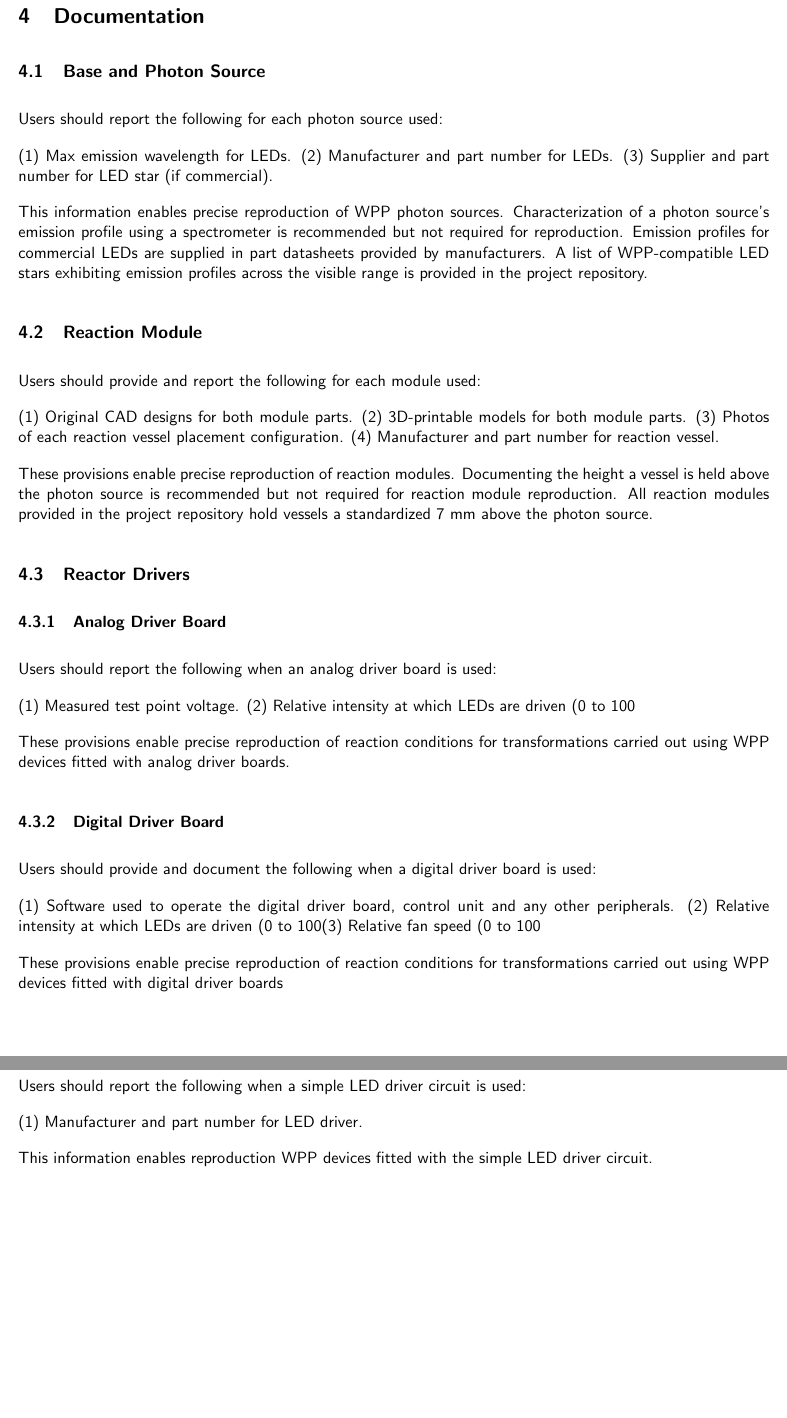
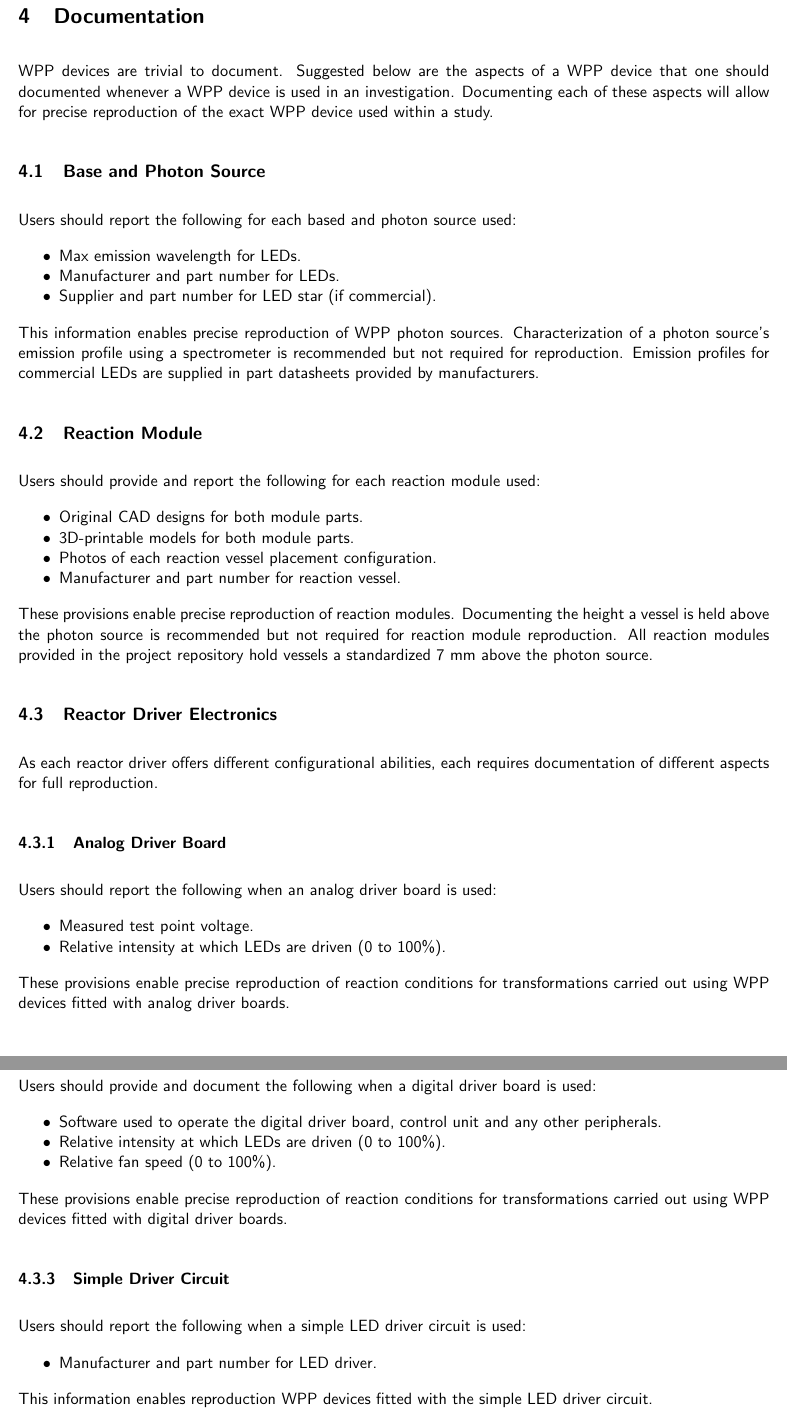
Before and after one commit to uw-madison-chem-shops/wisconsin-photoreactor, a LaTeX document (fabrication-and-operation-instructions/wpp-fabrication-operation.tex): two parts of pages 29 and 30 of 31, joined at a grey line, cut so that both start at the same text, the shorter picture padded with empty space. Compiled offline with pdfLaTeX.

Commit message:
formatted documentation section

```diff
--- a/fabrication-and-operation-instructions/wpp-fabrication-operation.tex
+++ b/fabrication-and-operation-instructions/wpp-fabrication-operation.tex
@@ -523,35 +523,47 @@ Once finished, the WPP apparatus can be switched off by simply unplugging it and
 
 \section{Documentation}
 
+WPP devices are trivial to document.
+Suggested below are the aspects of a WPP device that one should documented whenever a WPP device is used in an investigation.
+Documenting each of these aspects will allow for precise reproduction of the exact WPP device used within a study.
+
 \subsection{Base and Photon Source} \label{SEC:doc-photon-source}
 
-Users should report the following for each photon source used:
+Users should report the following for each based and photon source used:
 
-    (1) Max emission wavelength for LEDs.
-    (2) Manufacturer and part number for LEDs.
-    (3) Supplier and part number for LED star (if commercial).
+\begin{itemize}
+	\item Max emission wavelength for LEDs.
+	\item Manufacturer and part number for LEDs.
+	\item Supplier and part number for LED star (if commercial).
+\end{itemize}
 
-This information enables precise reproduction of WPP photon sources. Characterization of a photon source’s emission profile using a spectrometer is recommended but not required for reproduction. Emission profiles for commercial LEDs are supplied in part datasheets provided by manufacturers. A list of WPP-compatible LED stars exhibiting emission profiles across the visible range is provided in the project repository.
+This information enables precise reproduction of WPP photon sources. Characterization of a photon source’s emission profile using a spectrometer is recommended but not required for reproduction. Emission profiles for commercial LEDs are supplied in part datasheets provided by manufacturers.
 
 \subsection{Reaction Module} \label{SEC:doc-reaction modules}
 
-Users should provide and report the following for each module used:
+Users should provide and report the following for each reaction module used:
 
-    (1) Original CAD designs for both module parts.
-    (2) 3D-printable models for both module parts.
-    (3) Photos of each reaction vessel placement configuration.
-    (4) Manufacturer and part number for reaction vessel.
+\begin{itemize}
+	\item Original CAD designs for both module parts.
+	\item 3D-printable models for both module parts.
+	\item Photos of each reaction vessel placement configuration.
+	\item Manufacturer and part number for reaction vessel.
+\end{itemize}
 
 These provisions enable precise reproduction of reaction modules. Documenting the height a vessel is held above the photon source is recommended but not required for reaction module reproduction. All reaction modules provided in the project repository hold vessels a standardized 7 mm above the photon source.
 
-\subsection{Reactor Drivers} \label{SEC:doc-reactor-drivers}
+\subsection{Reactor Driver Electronics} \label{SEC:doc-reactor-drivers}
+
+As each reactor driver offers different configurational abilities, each requires documentation of different aspects for full reproduction.
 
 \subsubsection{Analog Driver Board } \label{SEC:doc-analog-driver}
 
 Users should report the following when an analog driver board is used:
 
-    (1) Measured test point voltage.
-    (2) Relative intensity at which LEDs are driven (0 to 100%).
+\begin{itemize}
+	\item Measured test point voltage.
+	\item Relative intensity at which LEDs are driven (0 to 100\%).
+\end{itemize}
 
 These provisions enable precise reproduction of reaction conditions for transformations carried out using WPP devices fitted with analog driver boards.
 
@@ -559,17 +571,21 @@ These provisions enable precise reproduction of reaction conditions for transfor
 
 Users should provide and document the following when a digital driver board is used:
 
-    (1) Software used to operate the digital driver board, control unit and any other peripherals.
-    (2) Relative intensity at which LEDs are driven (0 to 100%).
-    (3) Relative fan speed (0 to 100%).
+\begin{itemize}
+	\item Software used to operate the digital driver board, control unit and any other peripherals.
+	\item Relative intensity at which LEDs are driven (0 to 100\%).
+	\item Relative fan speed (0 to 100\%).
+\end{itemize}
 
-These provisions enable precise reproduction of reaction conditions for transformations carried out using WPP devices fitted with digital driver boards
+These provisions enable precise reproduction of reaction conditions for transformations carried out using WPP devices fitted with digital driver boards.
 
 \subsubsection{Simple Driver Circuit} \label{SEC:doc-simple-driver}
 
 Users should report the following when a simple LED driver circuit is used:
 
-    (1) Manufacturer and part number for LED driver.
+\begin{itemize}
+	\item Manufacturer and part number for LED driver.
+\end{itemize}
 
 This information enables reproduction WPP devices fitted with the simple LED driver circuit.
 
```
